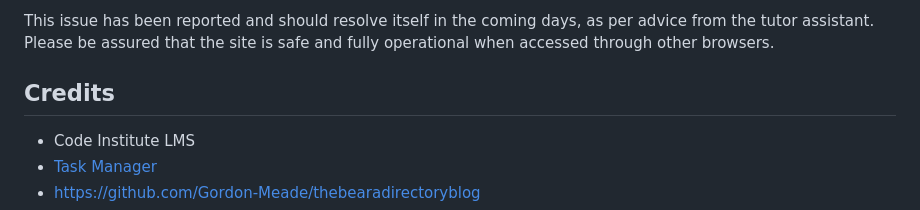
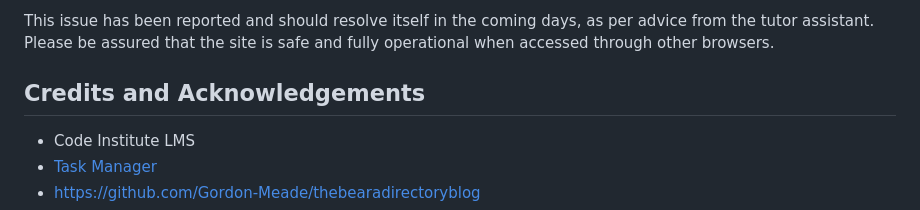
Before and after one commit to Mah-N/to-do-organizer, a Markdown page: README.md, the part around the change. Drawn GitHub-style.

```diff
--- a/README.md
+++ b/README.md
@@ -262,7 +262,7 @@ If you encounter the warning shown in the screenshot below, you can safely bypas
 
 This issue has been reported and should resolve itself in the coming days, as per advice from the tutor assistant. Please be assured that the site is safe and fully operational when accessed through other browsers.
 
-## Credits
+## Credits and Acknowledgements
 
 - Code Institute LMS
 - [Task Manager](https://github.com/enocol/Task-Manager)
```
